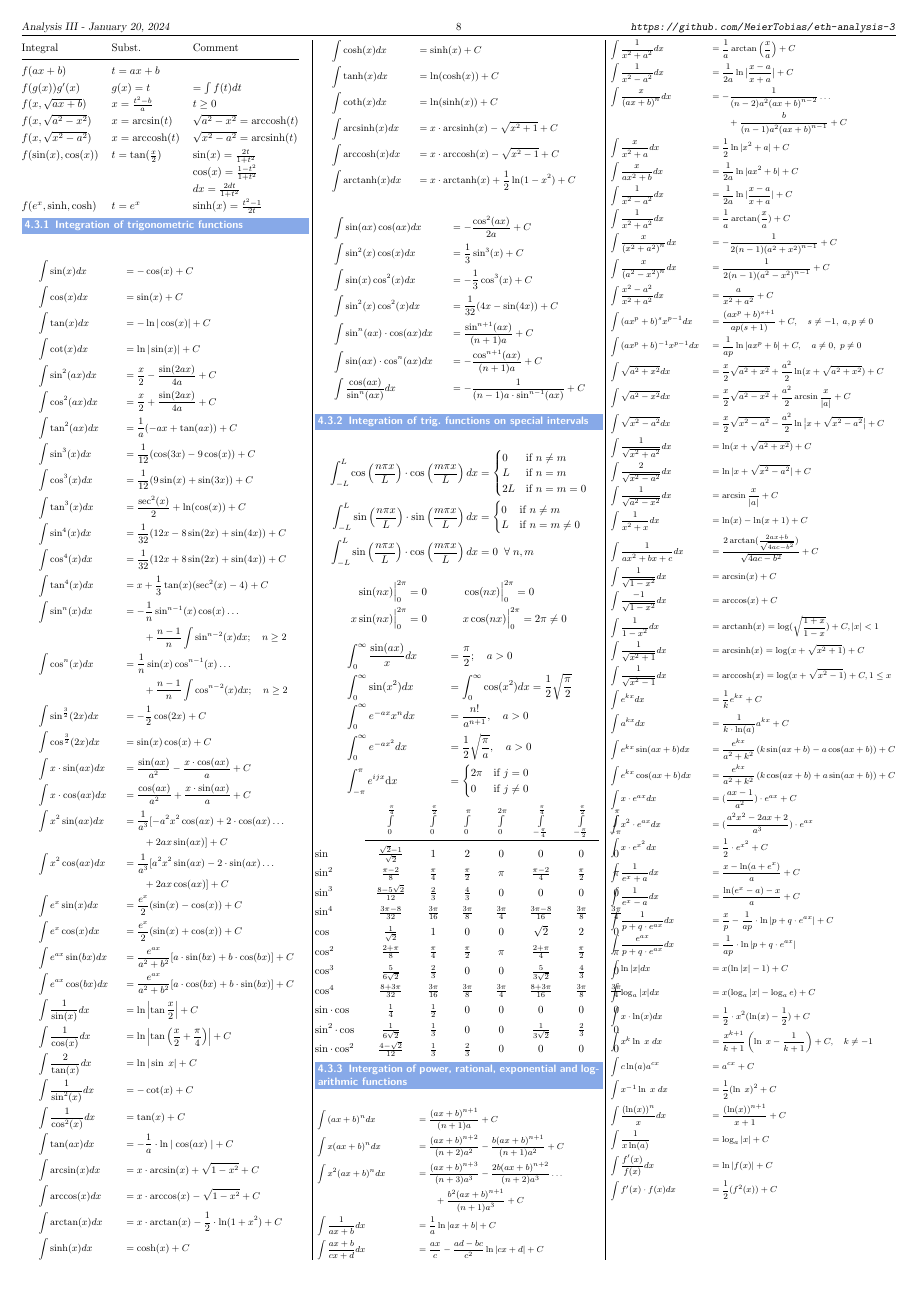
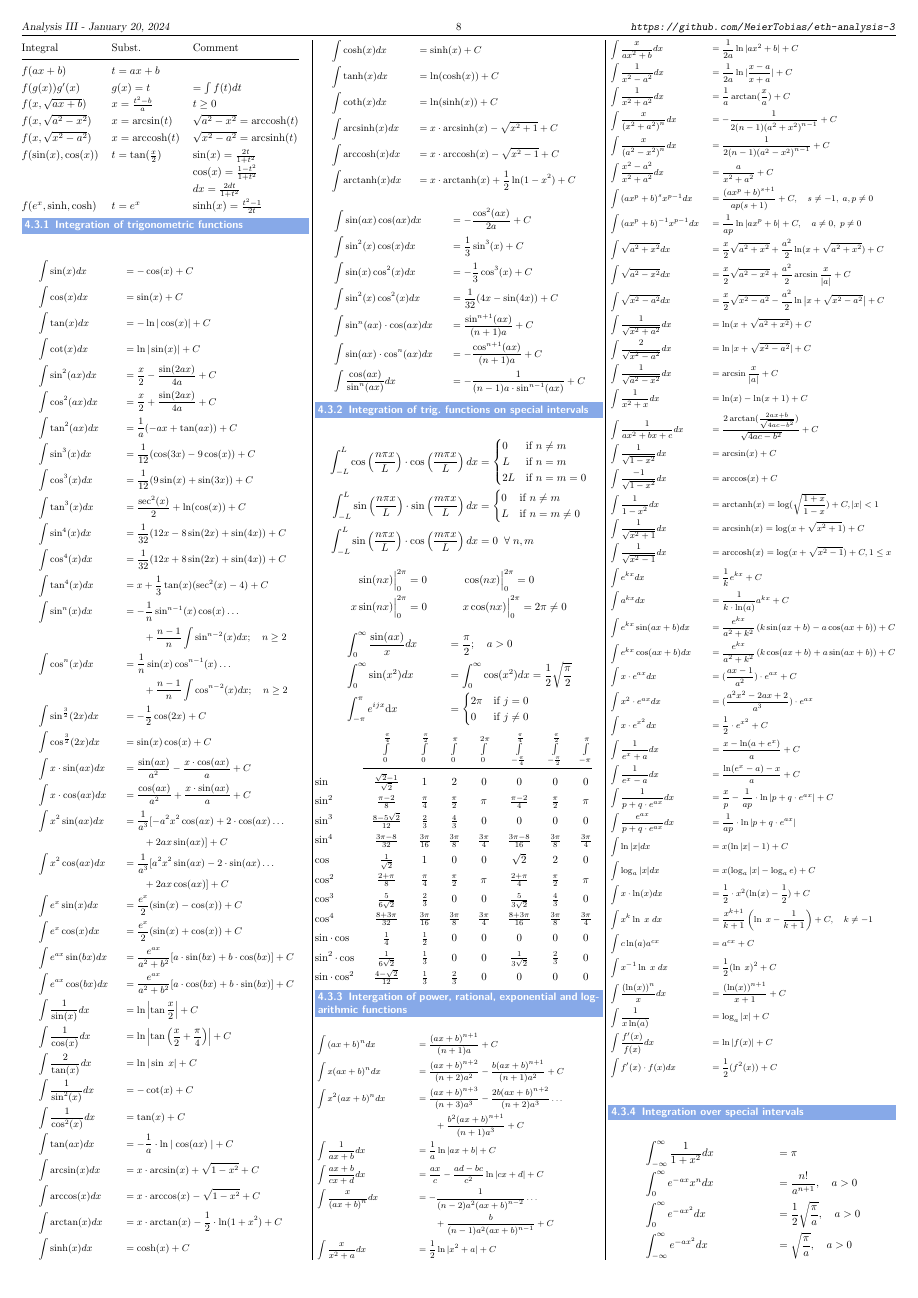
Before and after one commit to MeierTobias/eth-analysis-3, a LaTeX document (src/main.tex, which reads src/sections/Appendix.tex): page 8 of 10. Compiled offline with pdfLaTeX.

Commit message:
removed duplicates and added a few integrals over special intervals

```diff
--- a/src/sections/Appendix.tex
+++ b/src/sections/Appendix.tex
@@ -275,17 +275,15 @@ Given: $n, j \in \mathbb{N}$
 \begin{align*}
      & \int_0^{\infty} \frac{\sin(ax)}{x} dx &  & =\frac{\pi}{2};\quad a>0                                                 \\
      & \int_0^{\infty} \sin(x^2) dx          &  & =\int_0^{\infty}\cos(x^2)dx=\frac{1}{2}\sqrt{\frac{\pi}{2}}              \\
-     & \int_0^{\infty} e^{-ax}x^n dx         &  & =\frac{n!}{a^{n+1}},\quad a>0                                            \\
-     & \int_0^{\infty} e^{-ax^2} dx          &  & =\frac{1}{2}\sqrt{\frac{\pi}{a}},\quad a>0                               \\
      & \int_{-\pi}^{\pi} e^{ijx} \text{d}x   &  & = \begin{cases}2\pi & \text{if } j=0\\ 0 & \text{if } j\neq 0\end{cases}
 \end{align*}
 
 
 \renewcommand{\arraystretch}{1.5}
-\setlength\tabcolsep{10pt} % default value: 6pt
+\setlength\tabcolsep{8pt} % default value: 6pt
 \begin{tabularx}{\linewidth}{@{}lccccccc@{}}
                         & $\int\limits_0^{\frac{\pi}{4}} $ & $\int\limits_0^{\frac{\pi}{2}}$ & $\int\limits_0^{\pi}$ & $\int\limits_0^{2\pi}$ & $\int\limits_{-\frac{\pi}{4}}^{\frac{\pi}{4}} $ & $\int\limits_{-\frac{\pi}{2}}^{\frac{\pi}{2}} $ & $\int\limits_{-\pi}^{\pi}$ \\
-    \cmidrule{2-7}
+    \cmidrule{2-8}
     $\sin$              & $\frac{\sqrt{2}-1}{\sqrt{2}}$    & 1                               & 2                     & 0                      & 0                                               & 0                                               & 0                          \\
     $\sin^2$            & $\frac{\pi-2}{8}$                & $\frac{\pi}{4}$                 & $\frac{\pi}{2}$       & $\pi$                  & $\frac{\pi-2}{4}$                               & $\frac{\pi}{2}$                                 & $\pi$                      \\
     $\sin^3$            & $\frac{8-5\sqrt{2}}{12}$         & $\frac{2}{3}$                   & $\frac{4}{3}$         & 0                      & 0                                               & 0                                               & 0                          \\
@@ -311,8 +309,6 @@ Given: $n, j \in \mathbb{N}$
          &                                       &  & \qquad +\frac{b^2{(ax+b)}^{n+1}}{(n+1)a^3}+C                                      \\
          & \int \frac{1}{ax+b}dx                 &  & =\frac{1}{a}\ln\vert ax+b \vert +C                                                \\
          & \int \frac{ax+b}{cx+d}dx              &  & =\frac{ax}{c}-\frac{ad-bc}{c^2}\ln\vert cx+d \vert +C                             \\
-         & \int \frac{1}{x^2+a^2}dx              &  & =\frac{1}{a}\arctan\left(\frac{x}{a}\right) +C                                    \\
-         & \int \frac{1}{x^2-a^2}dx              &  & =\frac{1}{2a}\ln\big\vert \frac{x-a}{x+a}\big\vert +C                             \\
          & \int \frac{x}{{(ax+b)}^n}dx           &  & =-\frac{1}{(n-2)a^2{(ax+b)}^{n-2}} \dots                                          \\
          &                                       &  & \qquad +\frac{b}{(n-1)a^2{(ax+b)}^{n-1}}+C                                        \\
          & \int \frac{x}{x^2+a}dx                &  & =\frac{1}{2}\ln\vert x^2+a \vert+C                                                \\
@@ -363,7 +359,12 @@ Given: $n, j \in \mathbb{N}$
 
 \subsubsection{Integration over special intervals}
 \begin{align*}
-     & \int_{-\infty}^{\infty}\frac{1}{1+x^2}dx &  & =\pi
+     & \int_{-\infty}^{\infty}\frac{1}{1+x^2}dx    &  & = \pi                                      \\
+     & \int_0^{\infty} e^{-ax}x^n dx               &  & =\frac{n!}{a^{n+1}},\quad a>0              \\
+     & \int_0^{\infty} e^{-ax^2} dx                &  & =\frac{1}{2}\sqrt{\frac{\pi}{a}},\quad a>0 \\
+     & \int_{-\infty}^{\infty} e^{-ax^2} dx        &  & =\sqrt{\frac{\pi}{a}},\quad a>0            \\
+     & \int_{-\infty}^{\infty}e^{-ax^2}e^{-iwx} dx &  & = \sqrt{\frac{\pi}{a}}e^{\frac{w^2}{4a}}   \\
+     & \int_{-\infty}^{\infty}e^{-(ax^2+bx+c)}dx   &  & = \sqrt{\frac{\pi}{a}}e^{\frac{b^2}{4a}-c} \\
 \end{align*}
 
 \subsection{Various functions and their properties}
```
Also changed, not shown: src/sections/Appendix.tex (1 more changed lines).
